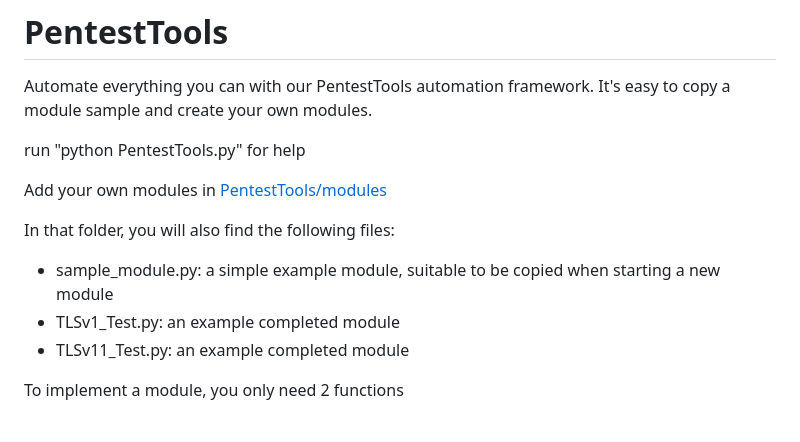
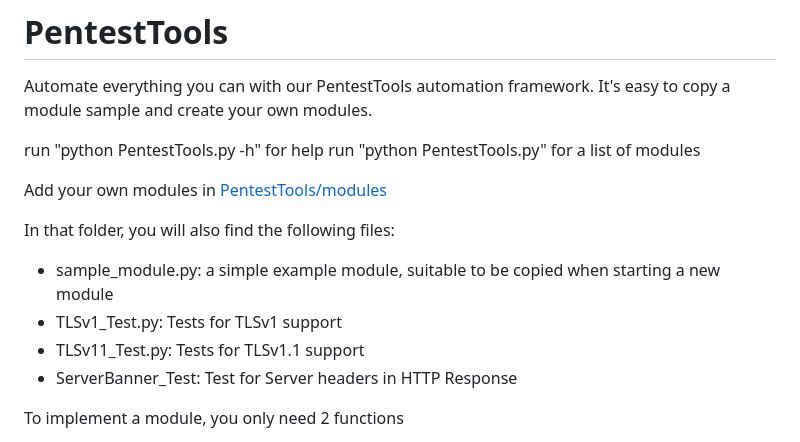
Before and after one commit to Eden-Data-Inc/ScopingTools, a Markdown page: README.md, the part around the change. Drawn GitHub-style.

Commit message:
adding things

```diff
--- a/README.md
+++ b/README.md
@@ -2,14 +2,16 @@
 
 Automate everything you can with our PentestTools automation framework. It's easy to copy a module sample and create your own modules.
 
-run "python PentestTools.py" for help
+run "python PentestTools.py -h" for help
+run "python PentestTools.py" for a list of modules
 
 Add your own modules in [PentestTools/modules](https://github.com/integsec/PentestTools/tree/main/PentestTools/modules)
 
 In that folder, you will also find the following files:
 - sample_module.py: a simple example module, suitable to be copied when starting a new module
-- TLSv1_Test.py: an example completed module
-- TLSv11_Test.py: an example completed module
+- TLSv1_Test.py: Tests for TLSv1 support
+- TLSv11_Test.py: Tests for TLSv1.1 support
+- ServerBanner_Test: Test for Server headers in HTTP Response
 
 To implement a module, you only need 2 functions
 - parse_args: to parse command line arguments
```
